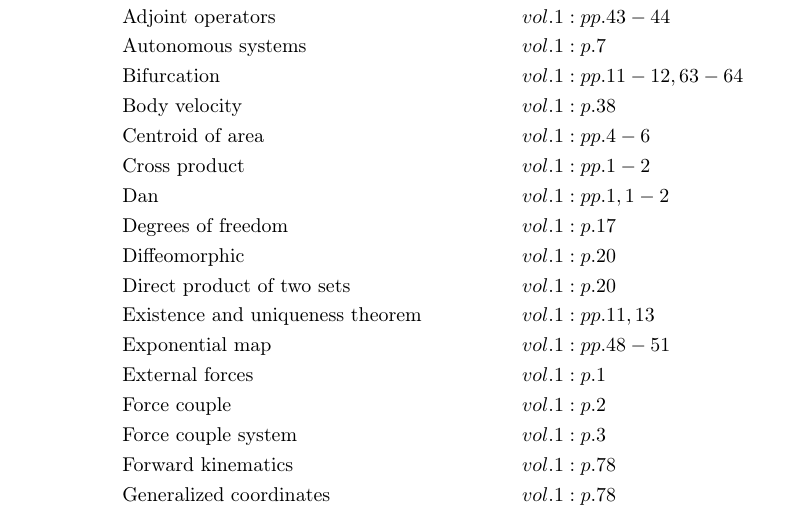
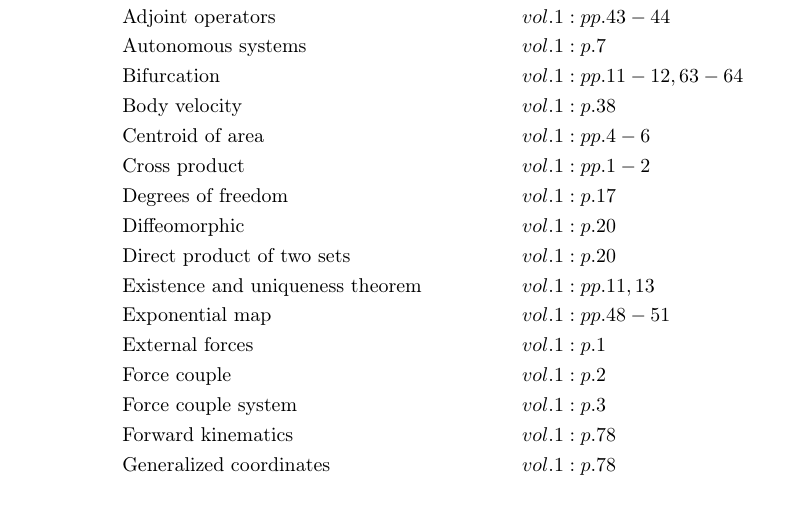
Before and after one commit to danhagen/Journal_Index, a LaTeX document (main.tex): part of page 1 of 2, cut so that both start at the same text. Compiled offline with pdfLaTeX.

Commit message:
Adding to Index!

```diff
--- a/main.tex
+++ b/main.tex
@@ -16,7 +16,6 @@
 &\text{Body velocity}&& vol. 1: p. 38\\
 &\text{Centroid of area}&& vol. 1: pp. 4-6\\
 &\text{Cross product}&& vol. 1: pp. 1-2\\
-&\text{Dan}&& vol. 1: pp. 1, 1-2\\
 &\text{Degrees of freedom}&& vol. 1: p. 17\\
 &\text{Diffeomorphic}&& vol. 1: p. 20\\
 &\text{Direct product of two sets}&& vol. 1: p. 20\\
```
Also changed, not shown: main.pdf, 2 other files.
